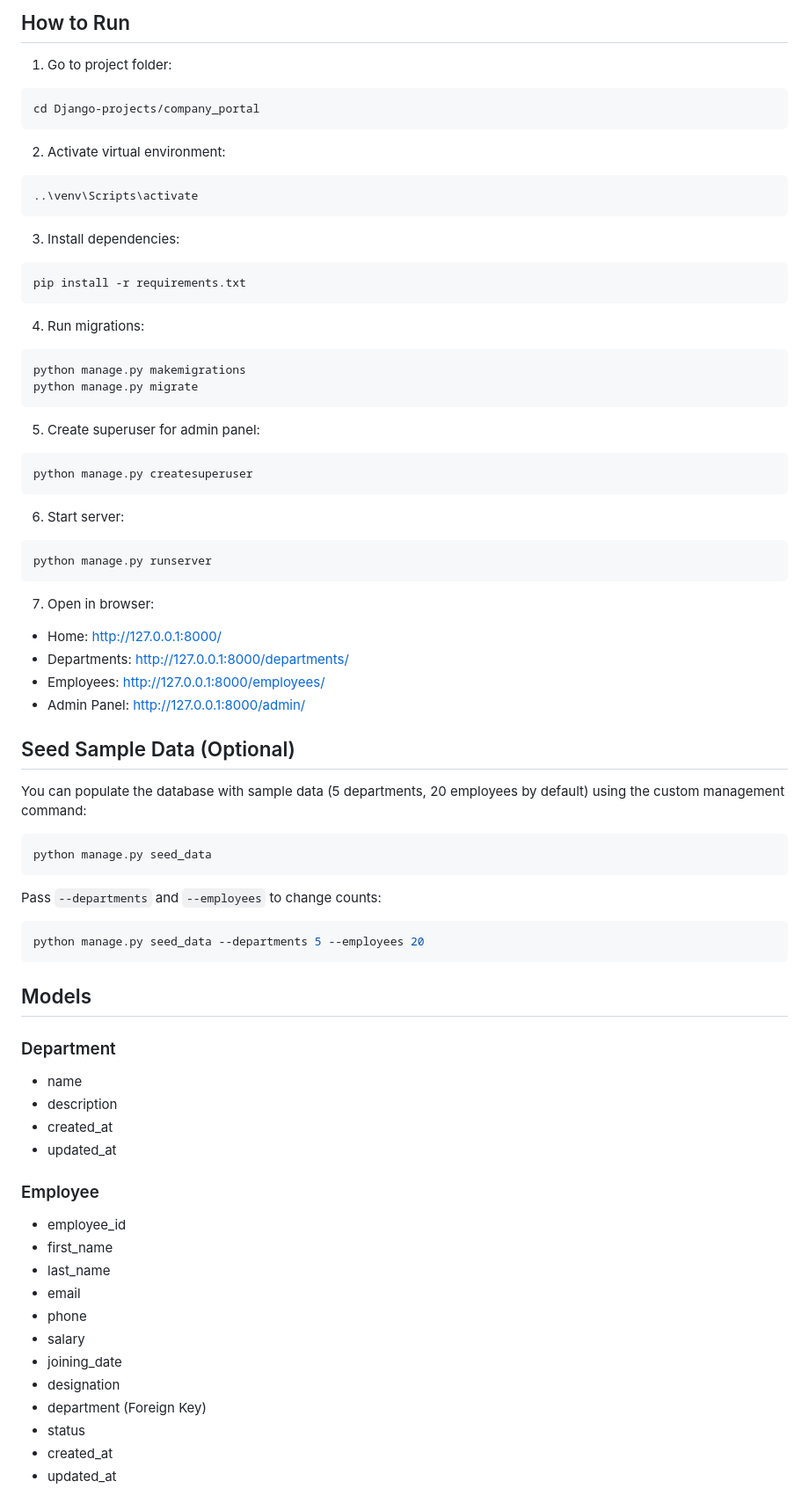
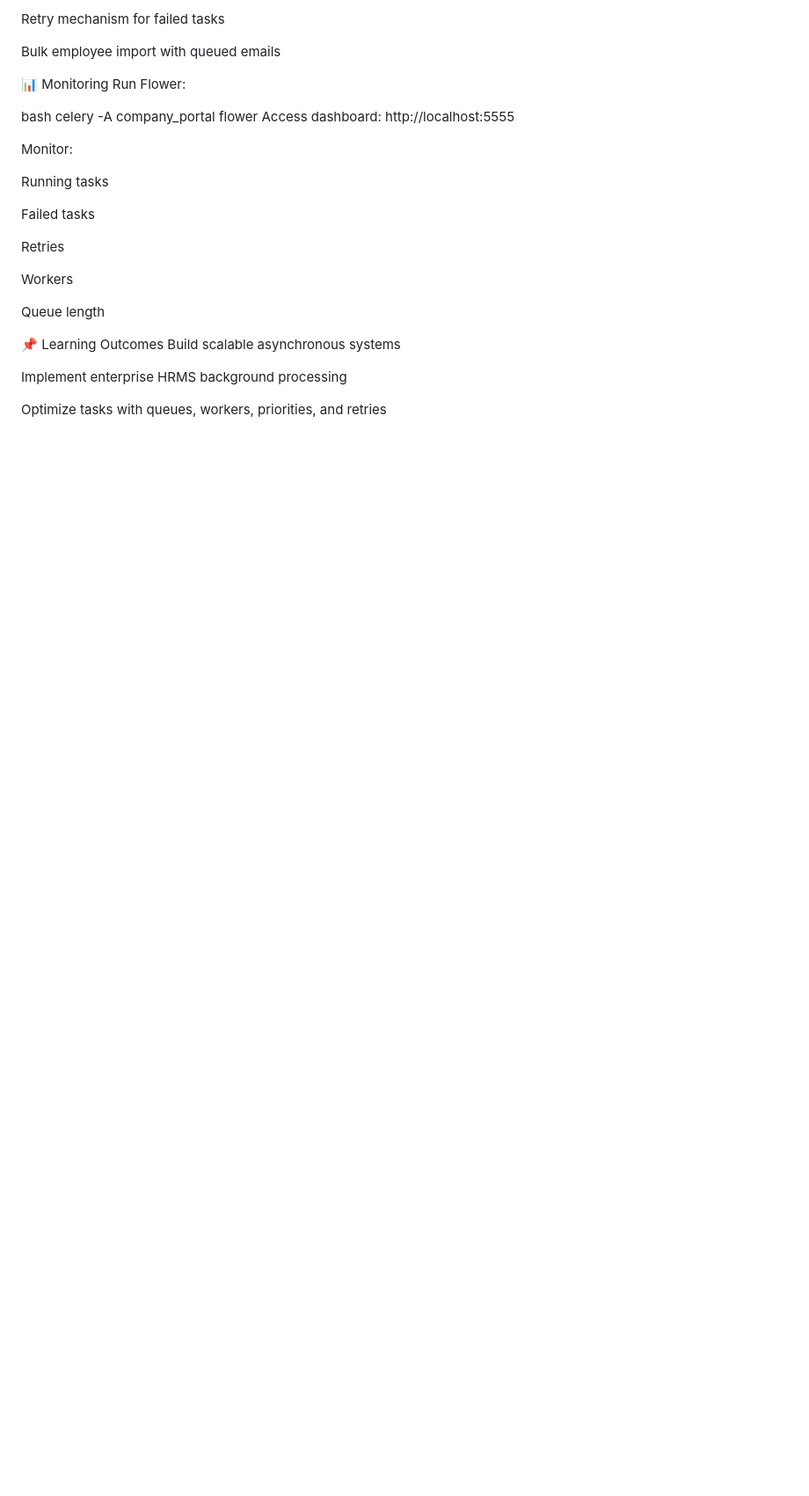
Before and after one commit to SarveshwaraReddy/python-backend-training, a Markdown page: README.md, the part around one of its changes. Shown at 88% size. GitHub-like rendering; blank space fills up the shorter version.

````diff
--- a/README.md
+++ b/README.md
@@ -86,82 +116,31 @@ DATABASES = {
 
-## How to Run
+Retry mechanism for failed tasks
 
-1. Go to project folder:
+Bulk employee import with queued emails
 
-```powershell
-cd Django-projects/company_portal
-```
+📊 Monitoring
+Run Flower:
 
-2. Activate virtual environment:
+bash
+celery -A company_portal flower
+Access dashboard: http://localhost:5555
 
-```powershell
-..\venv\Scripts\activate
-```
+Monitor:
 
-3. Install dependencies:
+Running tasks
 
-```powershell
-pip install -r requirements.txt
-```
+Failed tasks
 
-4. Run migrations:
+Retries
 
-```powershell
-python manage.py makemigrations
-python manage.py migrate
-```
+Workers
 
-5. Create superuser for admin panel:
+Queue length
 
-```powershell
-python manage.py createsuperuser
-```
+📌 Learning Outcomes
+Build scalable asynchronous systems
 
-6. Start server:
+Implement enterprise HRMS background processing
 
-```powershell
-python manage.py runserver
-```
+Optimize tasks with queues, workers, priorities, and retries
 
-7. Open in browser:
-- Home: http://127.0.0.1:8000/
-- Departments: http://127.0.0.1:8000/departments/
-- Employees: http://127.0.0.1:8000/employees/
-- Admin Panel: http://127.0.0.1:8000/admin/
-
-## Seed Sample Data (Optional)
-
-You can populate the database with sample data (5 departments, 20 employees by default) using the custom management command:
-
-```powershell
-python manage.py seed_data
-```
-
-Pass `--departments` and `--employees` to change counts:
-
-```powershell
-python manage.py seed_data --departments 5 --employees 20
-```
-
-## Models
-
-### Department
-- name
-- description
-- created_at
-- updated_at
-
-### Employee
-- employee_id
-- first_name
-- last_name
-- email
-- phone
-- salary
-- joining_date
-- designation
-- department (Foreign Key)
-- status
-- created_at
-- updated_at
-
````
Also changed, not shown: other parts of README.md (+97 -163 lines).
